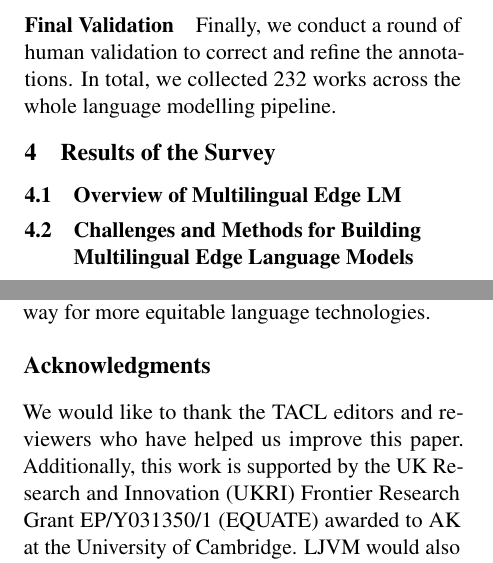
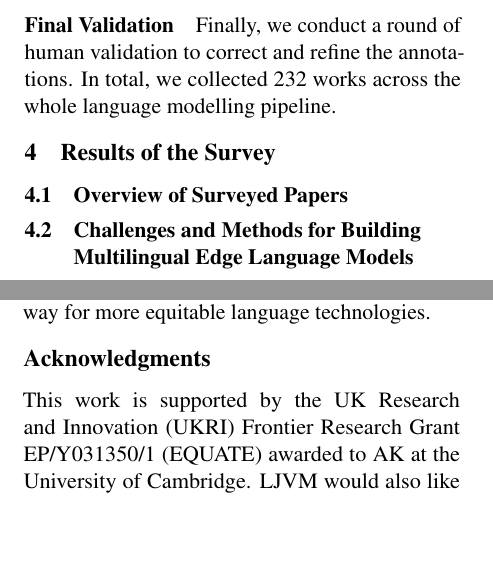
Before and after one commit to ljvmiranda921/multilinguality-at-the-edge, a LaTeX paper (tacl2021v1-template.tex): two parts of the columns of pages 4 and 11 of 26, joined at a grey line, cut so that both start at the same text, the shorter picture padded with empty space. Compiled offline with pdfLaTeX.

Commit message:
[wip] Update

```diff
--- a/tacl2021v1-template.tex
+++ b/tacl2021v1-template.tex
@@ -356,7 +356,7 @@ In total, we collected \numpapers{} works across the whole language modelling pi
 
 \section{Results of the Survey}
 
-\subsection{Overview of Multilingual Edge LM}
+\subsection{Overview of Surveyed Papers}
 
 
 \subsection{Challenges and Methods for Building Multilingual Edge Language Models}
@@ -707,8 +707,7 @@ We hope that this work paves the way for more equitable language technologies.
 
 \iftaclpubformat
   \section*{Acknowledgments}
-  We would like to thank the TACL editors and reviewers who have helped us improve this paper.
-  Additionally, this work is supported by the UK Research and Innovation (UKRI) Frontier Research Grant EP/Y031350/1 (EQUATE) awarded to AK at the University of Cambridge.
+  This work is supported by the UK Research and Innovation (UKRI) Frontier Research Grant EP/Y031350/1 (EQUATE) awarded to AK at the University of Cambridge.
   LJVM would also like to thank the Microsoft Research Grant for the compute credits used to access GPT-4.1.
   % Acknowledgments appear immediately before the references.  Do not number this
   % section.\footnote{In \LaTeX, one can use {\tt {\textbackslash}section*} instead
```
